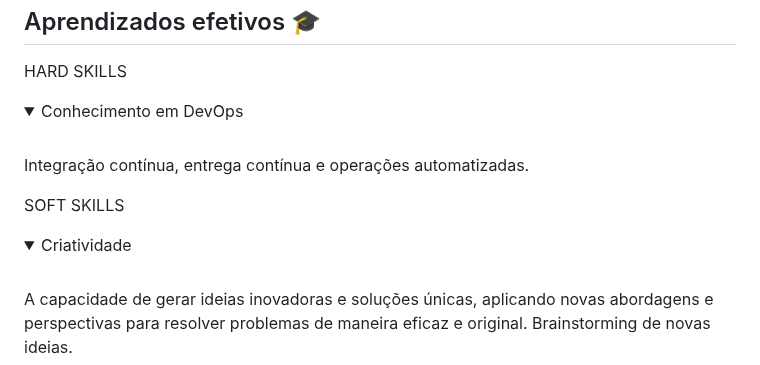
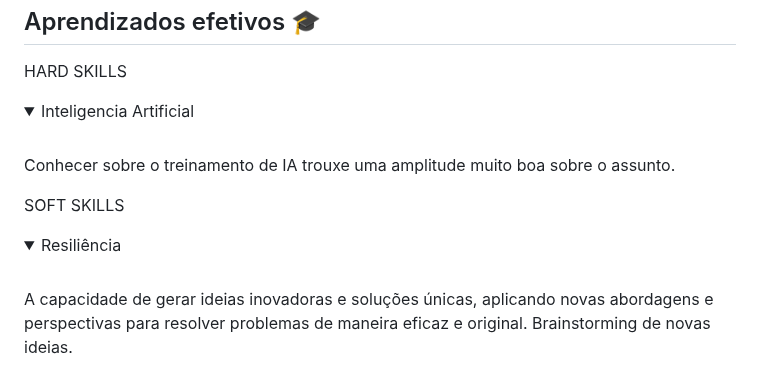
Before and after one commit to LucasMonteiiroo/Bertoti, a Markdown page: Metodologia/README.md, the part around the change. GitHub-like rendering; folded sections open.

```diff
--- a/Metodologia/README.md
+++ b/Metodologia/README.md
@@ -997,15 +997,15 @@ h3 {
  HARD SKILLS
 
  <details>
- <summary> Conhecimento em DevOps</summary>
+ <summary> Inteligencia Artificial</summary>
  <br>
- Integração contínua, entrega contínua e operações automatizadas.
+ Conhecer sobre o treinamento de IA trouxe uma amplitude muito boa sobre o assunto.
 </details>
 
  SOFT SKILLS
 
  <details>
- <summary> Criatividade
+ <summary> Resiliência
  </summary>
  <br>
 A capacidade de gerar ideias inovadoras e soluções únicas, aplicando novas abordagens e perspectivas para resolver problemas de maneira eficaz e original. Brainstorming de novas ideias.
```
